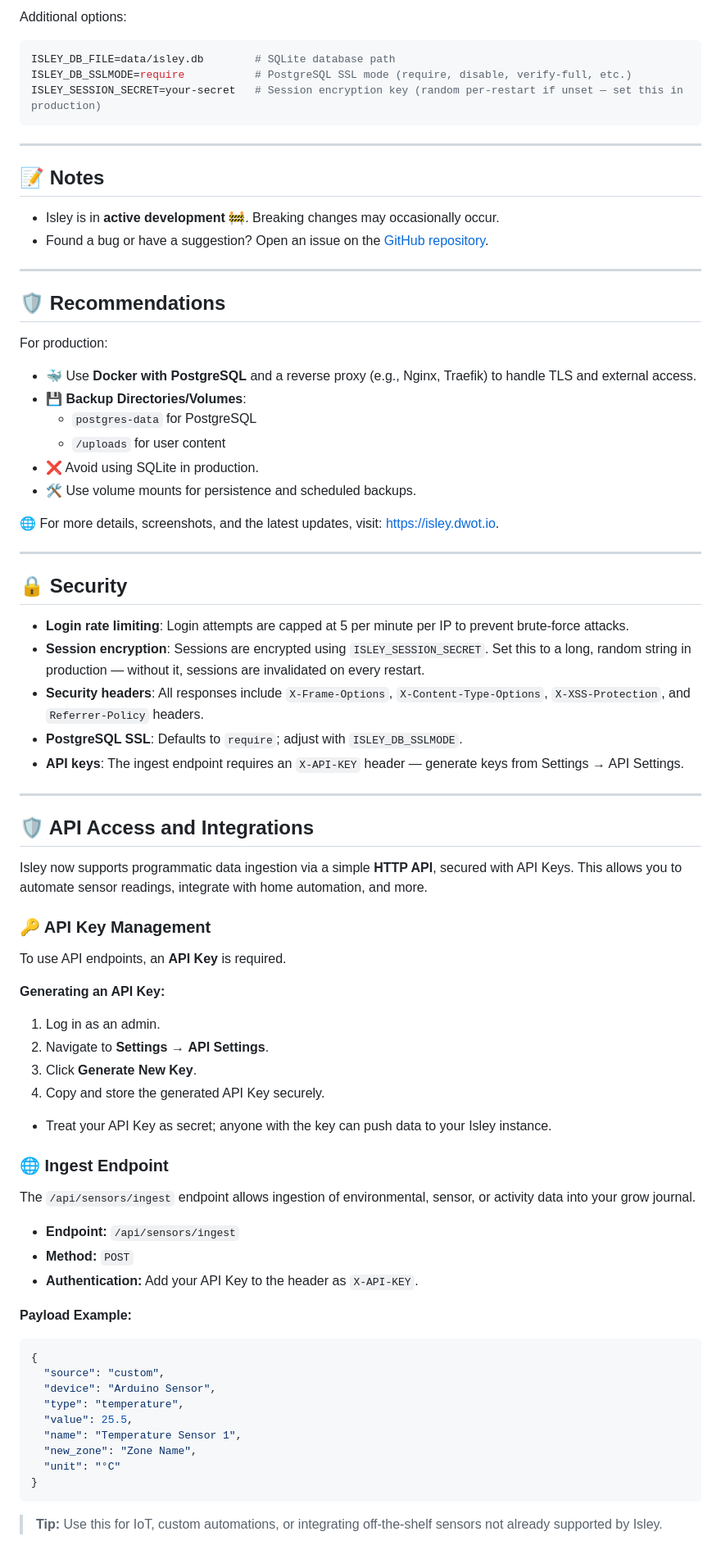
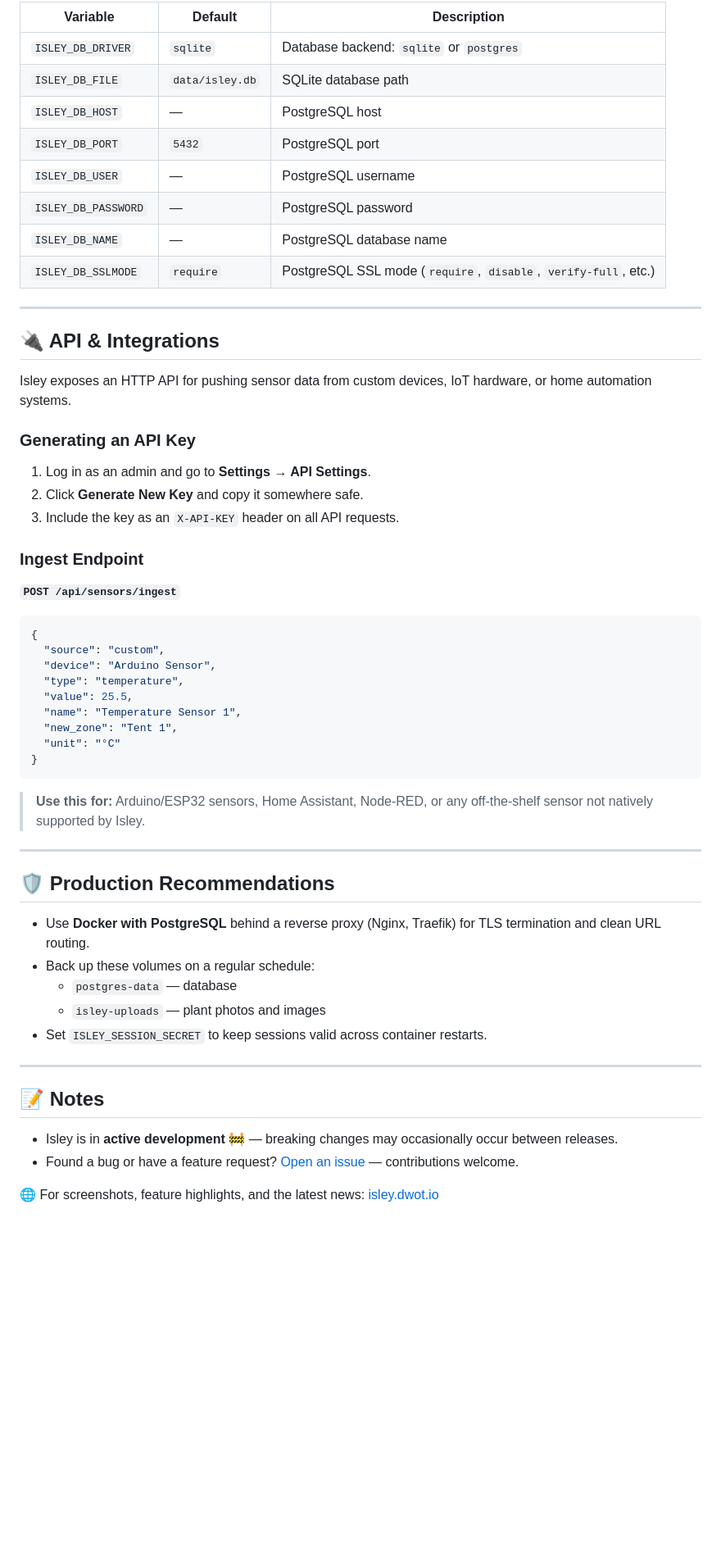
Before and after one commit to dwot/isley, a Markdown page: README.md, the part around one of its changes. Shown at 82% size. Rendered like a GitHub page; blank space fills up the shorter version.

````diff
--- a/README.md
+++ b/README.md
@@ -241,71 +216,31 @@ ISLEY_DB_DRIVER=sqlite
 
-Additional options:
-```bash
-ISLEY_DB_FILE=data/isley.db        # SQLite database path
-ISLEY_DB_SSLMODE=require           # PostgreSQL SSL mode (require, disable, verify-full, etc.)
-ISLEY_SESSION_SECRET=your-secret   # Session encryption key (random per-restart if unset — set this in production)
-```
+| Variable | Default | Description |
+|---|---|---|
+| `ISLEY_DB_DRIVER` | `sqlite` | Database backend: `sqlite` or `postgres` |
+| `ISLEY_DB_FILE` | `data/isley.db` | SQLite database path |
+| `ISLEY_DB_HOST` | — | PostgreSQL host |
+| `ISLEY_DB_PORT` | `5432` | PostgreSQL port |
+| `ISLEY_DB_USER` | — | PostgreSQL username |
+| `ISLEY_DB_PASSWORD` | — | PostgreSQL password |
+| `ISLEY_DB_NAME` | — | PostgreSQL database name |
+| `ISLEY_DB_SSLMODE` | `require` | PostgreSQL SSL mode (`require`, `disable`, `verify-full`, etc.) |
 
 ---
 
-## 📝 Notes
+## 🔌 API & Integrations
 
-- Isley is in **active development** 🚧. Breaking changes may occasionally occur.
-- Found a bug or have a suggestion? Open an issue on the [GitHub repository](https://github.com/dwot/isley/issues).
+Isley exposes an HTTP API for pushing sensor data from custom devices, IoT hardware, or home automation systems.
 
----
+### Generating an API Key
 
-## 🛡️ Recommendations
+1. Log in as an admin and go to **Settings → API Settings**.
+2. Click **Generate New Key** and copy it somewhere safe.
+3. Include the key as an `X-API-KEY` header on all API requests.
 
-For production:
+### Ingest Endpoint
 
-- 🐳 Use **Docker with PostgreSQL** and a reverse proxy (e.g., Nginx, Traefik) to handle TLS and external access.
-- 💾 **Backup Directories/Volumes**:
-    - `postgres-data` for PostgreSQL
-    - `/uploads` for user content
-- ❌ Avoid using SQLite in production.
-- 🛠️ Use volume mounts for persistence and scheduled backups.
+**`POST /api/sensors/ingest`**
 
-🌐 For more details, screenshots, and the latest updates, visit: [https://isley.dwot.io](https://isley.dwot.io).
-
----
-
-## 🔒 Security
-
-- **Login rate limiting**: Login attempts are capped at 5 per minute per IP to prevent brute-force attacks.
-- **Session encryption**: Sessions are encrypted using `ISLEY_SESSION_SECRET`. Set this to a long, random string in production — without it, sessions are invalidated on every restart.
-- **Security headers**: All responses include `X-Frame-Options`, `X-Content-Type-Options`, `X-XSS-Protection`, and `Referrer-Policy` headers.
-- **PostgreSQL SSL**: Defaults to `require`; adjust with `ISLEY_DB_SSLMODE`.
-- **API keys**: The ingest endpoint requires an `X-API-KEY` header — generate keys from Settings → API Settings.
-
----
-
-## 🛡️ API Access and Integrations
-
-Isley now supports programmatic data ingestion via a simple **HTTP API**, secured with API Keys. This allows you to automate sensor readings, integrate with home automation, and more.
-
-### 🔑 API Key Management
-
-To use API endpoints, an **API Key** is required.
-
-**Generating an API Key:**
-
-1. Log in as an admin.
-2. Navigate to **Settings** → **API Settings**.
-3. Click **Generate New Key**.
-4. Copy and store the generated API Key securely.
-
-- Treat your API Key as secret; anyone with the key can push data to your Isley instance.
-
-### 🌐 Ingest Endpoint
-
-The `/api/sensors/ingest` endpoint allows ingestion of environmental, sensor, or activity data into your grow journal.
-
-- **Endpoint:** `/api/sensors/ingest`
-- **Method:** `POST`
-- **Authentication:** Add your API Key to the header as `X-API-KEY`.
-
-**Payload Example:**
 ```json
 {
   "source": "custom",
@@ -313,9 +248,28 @@ The `/api/sensors/ingest` endpoint allows ingestion of environmental, sensor, or
   "type": "temperature",
   "value": 25.5,
   "name": "Temperature Sensor 1",
-  "new_zone": "Zone Name",
+  "new_zone": "Tent 1",
   "unit": "°C"
 }
 ```
 
-> **Tip:** Use this for IoT, custom automations, or integrating off-the-shelf sensors not already supported by Isley.
+> **Use this for:** Arduino/ESP32 sensors, Home Assistant, Node-RED, or any off-the-shelf sensor not natively supported by Isley.
+
+---
+
+## 🛡️ Production Recommendations
+
+- Use **Docker with PostgreSQL** behind a reverse proxy (Nginx, Traefik) for TLS termination and clean URL routing.
+- Back up these volumes on a regular schedule:
+  - `postgres-data` — database
+  - `isley-uploads` — plant photos and images
+- Set `ISLEY_SESSION_SECRET` to keep sessions valid across container restarts.
+
+---
+
+## 📝 Notes
+
+- Isley is in **active development** 🚧 — breaking changes may occasionally occur between releases.
+- Found a bug or have a feature request? [Open an issue](https://github.com/dwot/isley/issues) — contributions welcome.
+
+🌐 For screenshots, feature highlights, and the latest news: [isley.dwot.io](https://isley.dwot.io)
````
Also changed, not shown: other parts of README.md (+100 -125 lines).
